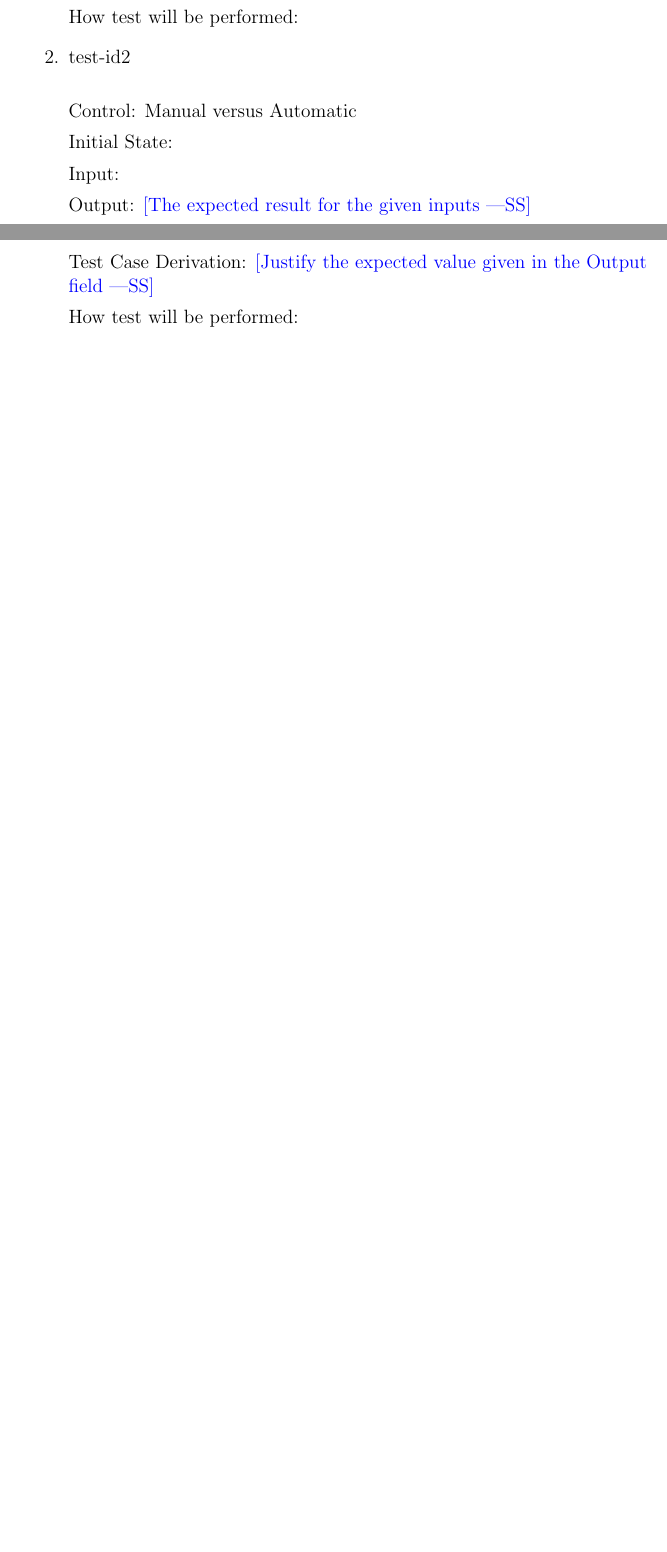
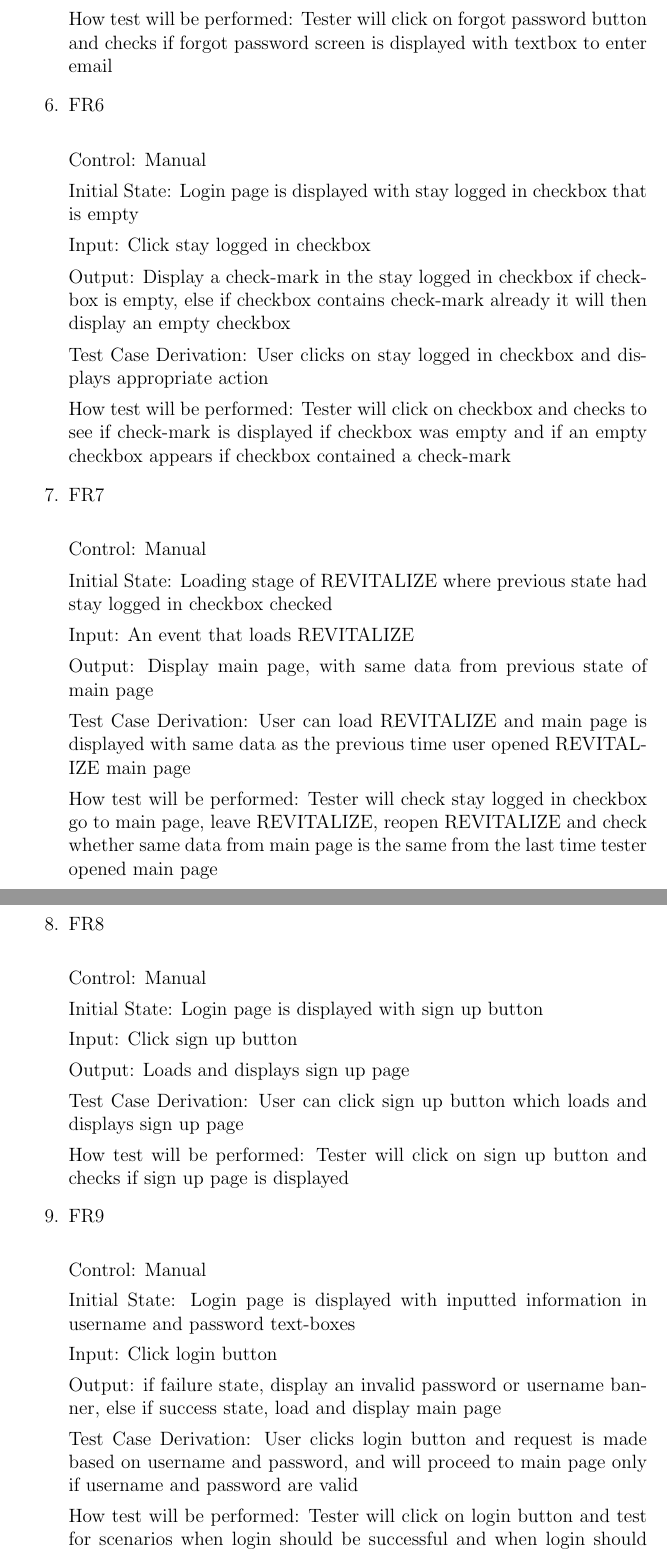
Before and after one commit to faiq-bokhari/REVITALIZE, a LaTeX document (docs/VnVPlan/VnVPlan.tex): two parts of pages 8 and 9 of 13 before the commit and two parts of pages 10 and 11 of 16 after it, joined at a grey line, cut at the place of the change, the shorter picture padded with empty space. Compiled offline with pdfLaTeX.

Commit message:
adding initial tests for functional requirements of login page

```diff
--- a/docs/VnVPlan/VnVPlan.tex
+++ b/docs/VnVPlan/VnVPlan.tex
@@ -184,16 +174,15 @@ Test Case Derivation: \wss{Justify the expected value given in the Output field}
 
-How test will be performed:
+How test will be performed: Tester will open REVITALIZE application and login page should be displayed
 
-\item{test-id2\\}
+\item{FR2\\}
 
-Control: Manual versus Automatic
+Control: Manual
 
-Initial State:
+Initial State: Login page is displayed with username textbox
 
-Input:
+Input: Enter username information in textbox
 
-Output: \wss{The expected result for the given inputs}
+Output: Username information entered is displayed in textbox
 
-Test Case Derivation: \wss{Justify the expected value given in the Output field}
+Test Case Derivation: User can enter information in username textbox
 
-How test will be performed:
@@ -200,3 +231,60 @@ How test will be performed:
+How test will be performed: Tester will click on forgot password button and checks if forgot password screen is displayed with textbox to enter email
+
+\item{FR6\\}
+
+Control: Manual
+
+Initial State: Login page is displayed with stay logged in checkbox that is empty
+
+Input: Click stay logged in checkbox
+
+Output: Display a check-mark in the stay logged in checkbox if checkbox is empty, else if checkbox contains check-mark already it will then display an empty checkbox
+
+Test Case Derivation: User clicks on stay logged in checkbox and displays appropriate action
+
+How test will be performed: Tester will click on checkbox and checks to see if check-mark is displayed if checkbox was empty and if an empty checkbox appears if checkbox contained a check-mark
+
+\item{FR7\\}
+
+Control: Manual
+
+Initial State: Loading stage of REVITALIZE where previous state had stay logged in checkbox checked
+
+Input: An event that loads REVITALIZE
+
+Output: Display main page, with same data from previous state of main page
+
+Test Case Derivation: User can load REVITALIZE and main page is displayed with same data as the previous time user opened REVITALIZE main page
+
+How test will be performed: Tester will check stay logged in checkbox go to main page, leave REVITALIZE, reopen REVITALIZE and check whether same data from main page is the same from the last time tester opened main page
+
+\item{FR8\\}
+
+Control: Manual
+
+Initial State: Login page is displayed with sign up button
+
+Input: Click sign up button
+
+Output: Loads and displays sign up page
+
+Test Case Derivation: User can click sign up button which loads and displays sign up page
+
+How test will be performed: Tester will click on sign up button and checks if sign up page is displayed
+
+\item{FR9\\}
+
+Control: Manual
+
+Initial State: Login page is displayed with inputted information in username and password text-boxes
+
+Input: Click login button
+
+Output: if failure state, display an invalid password or username banner, else if success state, load and display main page
+
+Test Case Derivation: User clicks login button and request is made based on username and password, and will proceed to main page only if username and password are valid
+
+How test will be performed: Tester will click on login button and test for scenarios when login should be successful and when login should fail
 
 \end{enumerate}
 
```
Also changed, not shown: docs/VnVPlan/VnVPlan.pdf, docs/VnVPlan/VnVPlan.tex (70 more changed lines).
